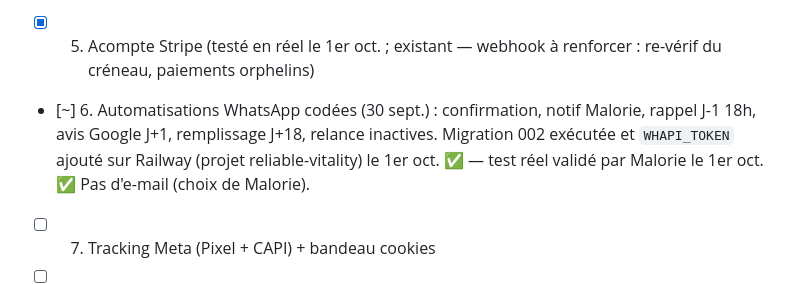
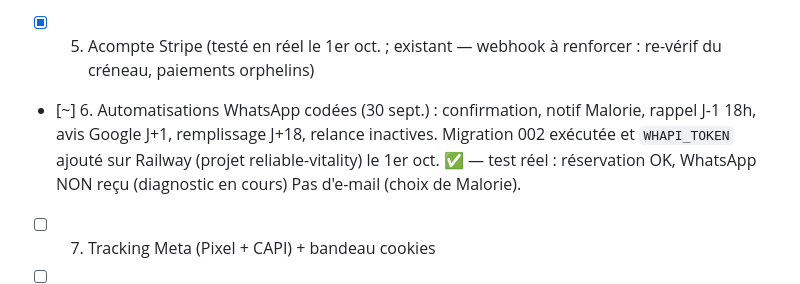
Before and after one commit to dwpz7y4fng-web/exotic-beauty.bakend, a Markdown page: ETAT-PROJET.md, the part around the change. GitHub-like rendering.

Commit message:
ETAT-PROJET : WhatsApp non reçu au test, diagnostic en cours
Co-Authored-By: Claude Opus 5.5 <noreply@anthropic.com>
Claude-Session: https://claude.ai/code/session_01PMy1yKTsUjAuutxK6gCcnF

```diff
--- a/ETAT-PROJET.md
+++ b/ETAT-PROJET.md
@@ -64,7 +64,7 @@
 - [x] 5. Acompte Stripe (testé en réel le 1er oct. ; existant — webhook à renforcer : re-vérif du créneau, paiements orphelins)
 - [~] 6. Automatisations WhatsApp codées (30 sept.) : confirmation, notif Malorie, rappel J-1 18h,
   avis Google J+1, remplissage J+18, relance inactives. Migration 002 exécutée et `WHAPI_TOKEN`
-  ajouté sur Railway (projet reliable-vitality) le 1er oct. ✅ — test réel validé par Malorie le 1er oct. ✅ Pas d'e-mail (choix de Malorie).
+  ajouté sur Railway (projet reliable-vitality) le 1er oct. ✅ — test réel : réservation OK, WhatsApp NON reçu (diagnostic en cours) Pas d'e-mail (choix de Malorie).
 - [ ] 7. Tracking Meta (Pixel + CAPI) + bandeau cookies
 - [ ] 8. Mise en ligne + sortie de Planity
 - [ ] 9. Pubs Meta
```
